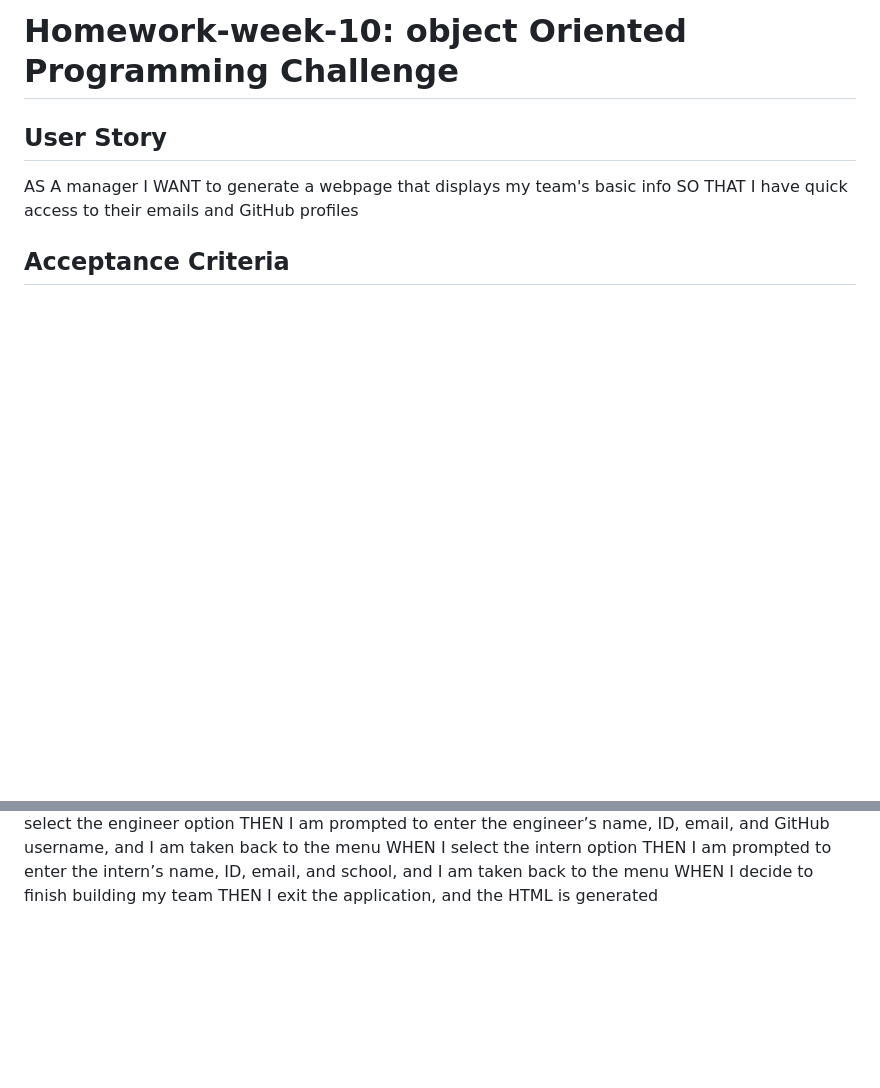
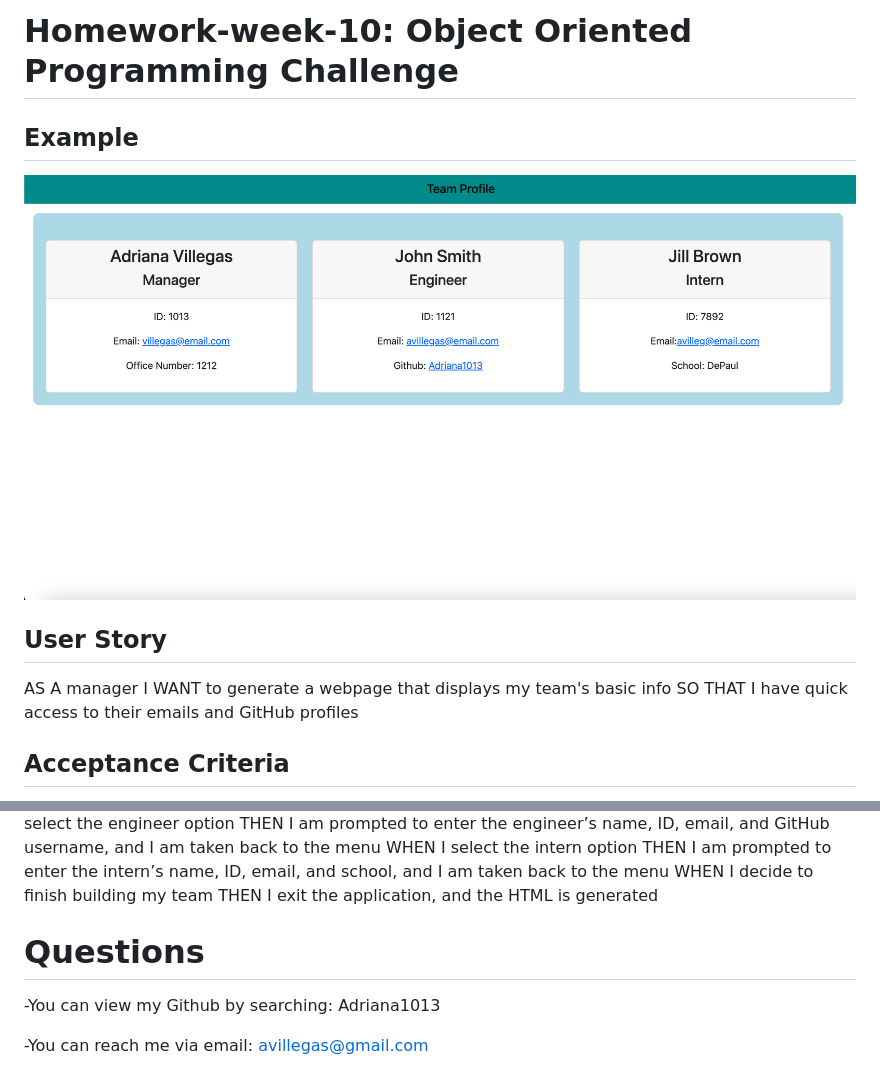
Before and after one commit to Adriana1013/OOP-Team-Profile-Generator, a Markdown page: README.md, 2 parts joined by grey strips. Rendered like a GitHub page; pictures changed too: assets/Team Profiles.png (added); blank space fills up the shorter version.

```diff
--- a/README.md
+++ b/README.md
@@ -1,4 +1,7 @@
-# Homework-week-10: object Oriented Programming Challenge
+# Homework-week-10: Object Oriented Programming Challenge
+
+## Example
+![A screenshot of my assignment](./assets/Team%20Profiles.png)
 
 ## User Story
 AS A manager
@@ -23,3 +26,8 @@ WHEN I select the intern option
 THEN I am prompted to enter the intern’s name, ID, email, and school, and I am taken back to the menu
 WHEN I decide to finish building my team
 THEN I exit the application, and the HTML is generated
+
+ # Questions
+  -You can view my Github by searching: Adriana1013
+
+  -You can reach me via email: avillegas@gmail.com
```
Also changed, not shown: 13 other files.
